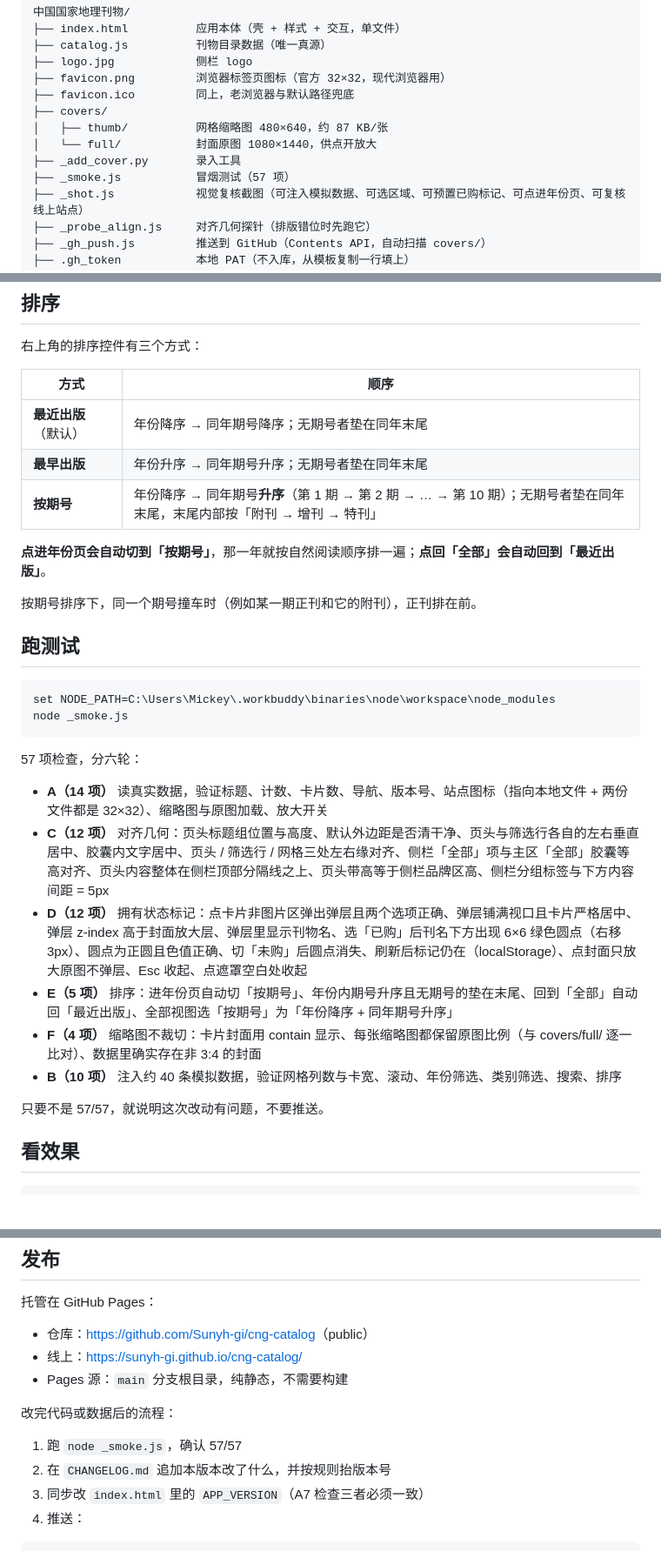
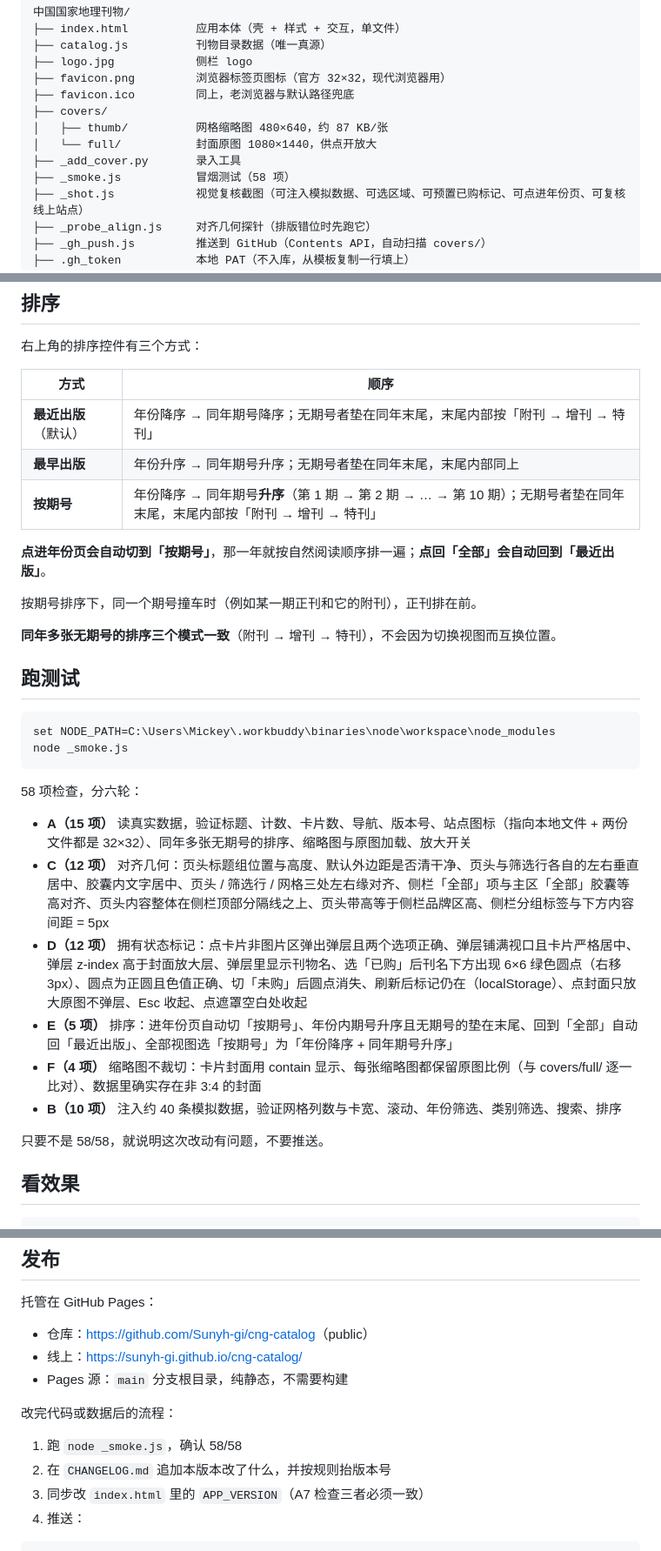
Before and after one commit to Sunyh-gi/cng-catalog, a Markdown page: README.md, 3 parts joined by grey strips. Shown at 87% size. Drawn GitHub-style; blank space fills up the shorter version.

Commit message:
fix(sort): v3.6 同年无期号条目在最近/最早出版下也按附刊→增刊→特刊排（+A15） [update README.md]

````diff
--- a/README.md
+++ b/README.md
@@ -21,7 +21,7 @@
 │   ├── thumb/          网格缩略图 480×640，约 87 KB/张
 │   └── full/           封面原图 1080×1440，供点开放大
 ├── _add_cover.py       录入工具
-├── _smoke.js           冒烟测试（57 项）
+├── _smoke.js           冒烟测试（58 项）
 ├── _shot.js            视觉复核截图（可注入模拟数据、可选区域、可预置已购标记、可点进年份页、可复核线上站点）
 ├── _probe_align.js     对齐几何探针（排版错位时先跑它）
 ├── _gh_push.js         推送到 GitHub（Contents API，自动扫描 covers/）
@@ -124,13 +124,15 @@ id 只用小写字母、数字和连字符，避免中文和空格，以免跨
 
 | 方式 | 顺序 |
 |---|---|
-| **最近出版**（默认） | 年份降序 → 同年期号降序；无期号者垫在同年末尾 |
-| **最早出版** | 年份升序 → 同年期号升序；无期号者垫在同年末尾 |
+| **最近出版**（默认） | 年份降序 → 同年期号降序；无期号者垫在同年末尾，末尾内部按「附刊 → 增刊 → 特刊」 |
+| **最早出版** | 年份升序 → 同年期号升序；无期号者垫在同年末尾，末尾内部同上 |
 | **按期号** | 年份降序 → 同年期号**升序**（第 1 期 → 第 2 期 → … → 第 10 期）；无期号者垫在同年末尾，末尾内部按「附刊 → 增刊 → 特刊」 |
 
 **点进年份页会自动切到「按期号」**，那一年就按自然阅读顺序排一遍；**点回「全部」会自动回到「最近出版」**。
 
 按期号排序下，同一个期号撞车时（例如某一期正刊和它的附刊），正刊排在前。
+
+**同年多张无期号的排序三个模式一致**（附刊 → 增刊 → 特刊），不会因为切换视图而互换位置。
 
 ## 跑测试
 
@@ -139,16 +141,16 @@ set NODE_PATH=C:\Users\Mickey\.workbuddy\binaries\node\workspace\node_modules
 node _smoke.js
 ```
 
-57 项检查，分六轮：
+58 项检查，分六轮：
 
-- **A（14 项）** 读真实数据，验证标题、计数、卡片数、导航、版本号、站点图标（指向本地文件 + 两份文件都是 32×32）、缩略图与原图加载、放大开关
+- **A（15 项）** 读真实数据，验证标题、计数、卡片数、导航、版本号、站点图标（指向本地文件 + 两份文件都是 32×32）、同年多张无期号的排序、缩略图与原图加载、放大开关
 - **C（12 项）** 对齐几何：页头标题组位置与高度、默认外边距是否清干净、页头与筛选行各自的左右垂直居中、胶囊内文字居中、页头 / 筛选行 / 网格三处左右缘对齐、侧栏「全部」项与主区「全部」胶囊等高对齐、页头内容整体在侧栏顶部分隔线之上、页头带高等于侧栏品牌区高、侧栏分组标签与下方内容间距 = 5px
 - **D（12 项）** 拥有状态标记：点卡片非图片区弹出弹层且两个选项正确、弹层铺满视口且卡片严格居中、弹层 z-index 高于封面放大层、弹层里显示刊物名、选「已购」后刊名下方出现 6×6 绿色圆点（右移 3px）、圆点为正圆且色值正确、切「未购」后圆点消失、刷新后标记仍在（localStorage）、点封面只放大原图不弹层、Esc 收起、点遮罩空白处收起
 - **E（5 项）** 排序：进年份页自动切「按期号」、年份内期号升序且无期号的垫在末尾、回到「全部」自动回「最近出版」、全部视图选「按期号」为「年份降序 + 同年期号升序」
 - **F（4 项）** 缩略图不裁切：卡片封面用 contain 显示、每张缩略图都保留原图比例（与 covers/full/ 逐一比对）、数据里确实存在非 3:4 的封面
 - **B（10 项）** 注入约 40 条模拟数据，验证网格列数与卡宽、滚动、年份筛选、类别筛选、搜索、排序
 
-只要不是 57/57，就说明这次改动有问题，不要推送。
+只要不是 58/58，就说明这次改动有问题，不要推送。
 
 ## 看效果
 
@@ -174,7 +176,7 @@ node _shot.js --url=https://sunyh-gi.github.io/cng-catalog/   # 复核线上站
 
 改完代码或数据后的流程：
 
-1. 跑 `node _smoke.js`，确认 57/57
+1. 跑 `node _smoke.js`，确认 58/58
 2. 在 `CHANGELOG.md` 追加本版本改了什么，并按规则抬版本号
 3. 同步改 `index.html` 里的 `APP_VERSION`（A7 检查三者必须一致）
 4. 推送：
````
